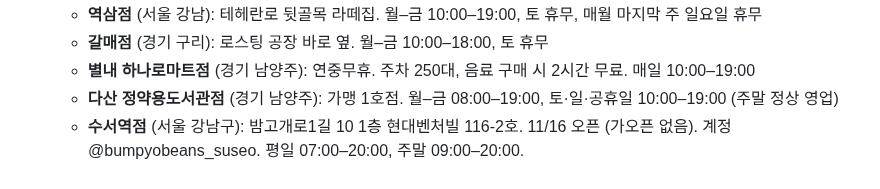
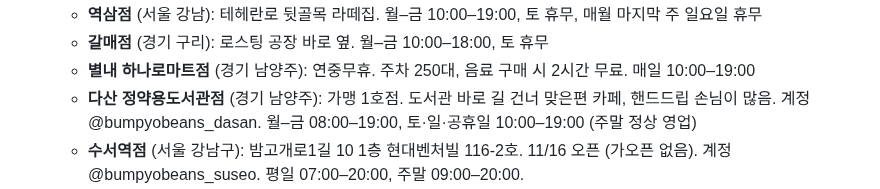
Before and after one commit to bumpyobeans/myproject, a Markdown page: .claude/instagram/voice.md, the part around the change. GitHub-like rendering.

Commit message:
Note Dasan store location, hand-drip regulars and account in voice.md
Co-Authored-By: Claude Opus 5.5 <noreply@anthropic.com>
Claude-Session: https://claude.ai/code/session_015nkFFMbZZ1pWpapoeisJCN

```diff
--- a/.claude/instagram/voice.md
+++ b/.claude/instagram/voice.md
@@ -105,7 +105,7 @@
   - **역삼점** (서울 강남): 테헤란로 뒷골목 라떼집. 월–금 10:00–19:00, 토 휴무, 매월 마지막 주 일요일 휴무
   - **갈매점** (경기 구리): 로스팅 공장 바로 옆. 월–금 10:00–18:00, 토 휴무
   - **별내 하나로마트점** (경기 남양주): 연중무휴. 주차 250대, 음료 구매 시 2시간 무료. 매일 10:00–19:00
-  - **다산 정약용도서관점** (경기 남양주): 가맹 1호점. 월–금 08:00–19:00, 토·일·공휴일 10:00–19:00 (주말 정상 영업)
+  - **다산 정약용도서관점** (경기 남양주): 가맹 1호점. 도서관 바로 길 건너 맞은편 카페, 핸드드립 손님이 많음. 계정 @bumpyobeans_dasan. 월–금 08:00–19:00, 토·일·공휴일 10:00–19:00 (주말 정상 영업)
   - **수서역점** (서울 강남구): 밤고개로1길 10 1층 현대벤처빌 116-2호. 11/16 오픈 (가오픈 없음). 계정 @bumpyobeans_suseo. 평일 07:00–20:00, 주말 09:00–20:00.
 - **범표캡슐 6종** (알루미늄 캡슐, 공식 스펙 카드 기준 2026-11-06):
   - 조선호랑이 (빨강): 고소하고 묵직, 은은한 산미. 과테말라 30 · 브라질 35 · 콜롬비아 35. 미디엄~다크. #아몬드 #호두 #맥아 #피칸. 경복궁·덕수궁 납품 원두.
```
